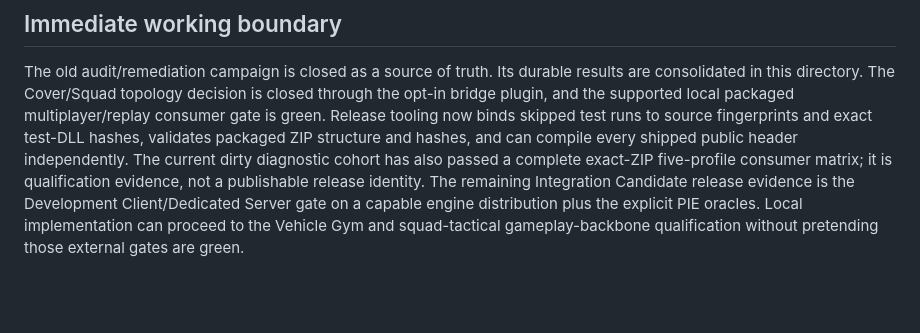
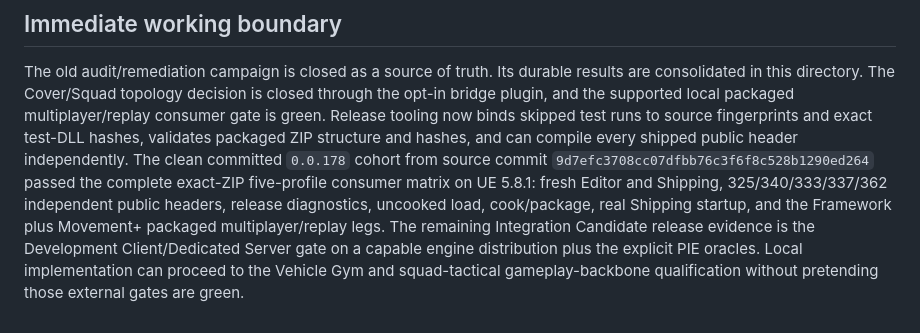
Before and after one commit to RJPhenom/SeinARTS, a Markdown page: .agents/PROJECT_STATE.md, the part around the change. Rendered like a GitHub page; blank space fills up the shorter version.

```diff
--- a/.agents/PROJECT_STATE.md
+++ b/.agents/PROJECT_STATE.md
@@ -666,8 +666,10 @@ consolidated in this directory. The Cover/Squad topology decision is closed thro
 bridge plugin, and the supported local packaged multiplayer/replay consumer gate is green. Release
 tooling now binds skipped test runs to source fingerprints and exact test-DLL hashes, validates
 packaged ZIP structure and hashes, and can compile every shipped public header independently. The
-current dirty diagnostic cohort has also passed a complete exact-ZIP five-profile consumer matrix;
-it is qualification evidence, not a publishable release identity. The
+clean committed `0.0.178` cohort from source commit `9d7efc3708cc07dfbb76c3f6f8c528b1290ed264`
+passed the complete exact-ZIP five-profile consumer matrix on UE 5.8.1: fresh Editor and Shipping,
+325/340/333/337/362 independent public headers, release diagnostics, uncooked load, cook/package,
+real Shipping startup, and the Framework plus Movement+ packaged multiplayer/replay legs. The
 remaining Integration Candidate release evidence is the Development Client/Dedicated Server gate
 on a capable engine distribution plus the explicit PIE oracles. Local implementation can proceed
 to the Vehicle Gym and squad-tactical gameplay-backbone qualification without pretending those external
```
Also changed, not shown: .agents/CONSUMER_VERIFICATION.md (+19 -26 lines).
